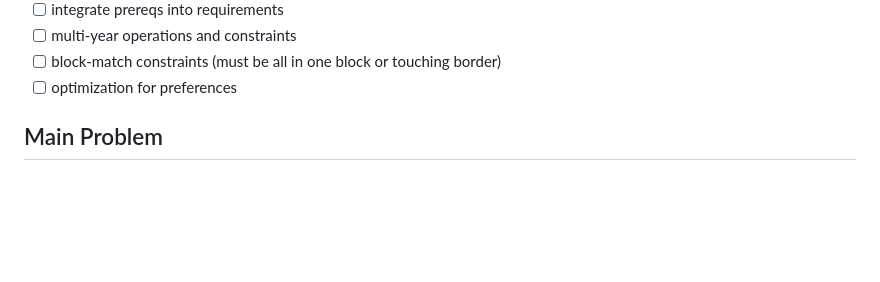
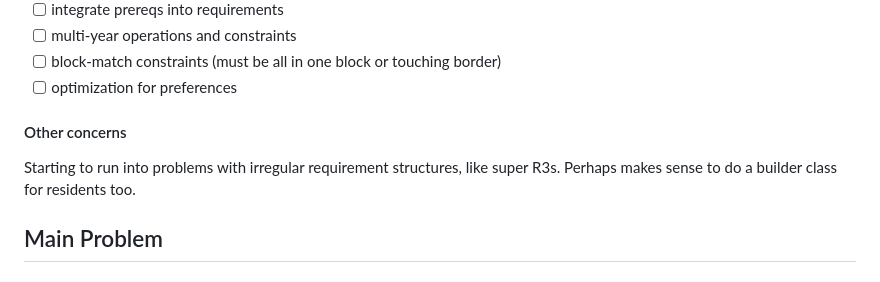
Before and after one commit to whitehaven/residency-mastermind, a Markdown page: README.md, the part around the change. Drawn GitHub-style; blank space fills up the shorter version.

Commit message:
interim note on irregular resident types / individuals

```diff
--- a/README.md
+++ b/README.md
@@ -25,6 +25,10 @@ be reusable.
 - [ ] multi-year operations and constraints
 - [ ] block-match constraints (must be all in one block or touching border)
 - [ ] optimization for preferences
+
+#### Other concerns
+
+Starting to run into problems with irregular requirement structures, like super R3s. Perhaps makes sense to do a builder class for residents too.
 
 ## Main Problem
 
```
